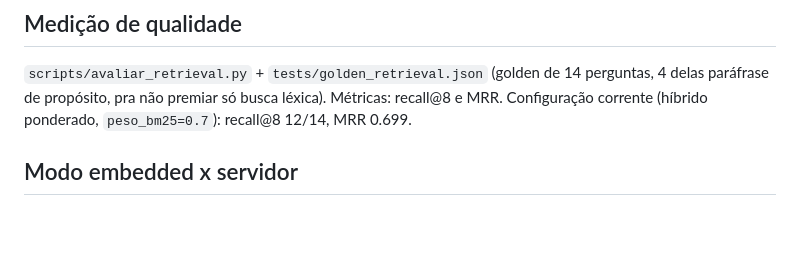
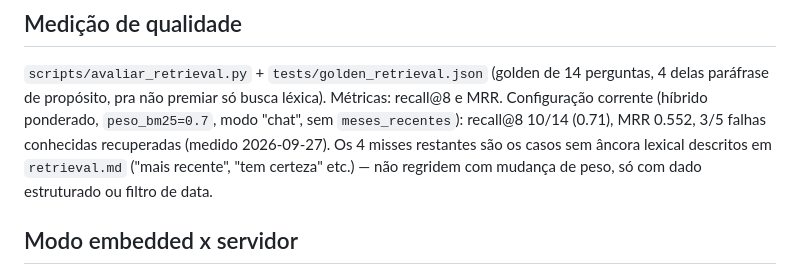
Before and after one commit to crystyanalencar/cbrag, a Markdown page: docs/busca-hibrida.md, the part around the change. Drawn GitHub-style; blank space fills up the shorter version.

```diff
--- a/docs/busca-hibrida.md
+++ b/docs/busca-hibrida.md
@@ -78,7 +78,11 @@ não "troca de comando"), e proíbe follow-up cru. O LLM já monta o argumento
 `scripts/avaliar_retrieval.py` + `tests/golden_retrieval.json` (golden de 14
 perguntas, 4 delas paráfrase de propósito, pra não premiar só busca léxica).
 Métricas: recall@8 e MRR. Configuração corrente (híbrido ponderado,
-`peso_bm25=0.7`): recall@8 12/14, MRR 0.699.
+`peso_bm25=0.7`, modo "chat", sem `meses_recentes`): recall@8 10/14 (0.71),
+MRR 0.552, 3/5 falhas conhecidas recuperadas (medido 2026-09-27). Os 4 misses
+restantes são os casos sem âncora lexical descritos em `retrieval.md`
+("mais recente", "tem certeza" etc.) — não regridem com mudança de peso, só
+com dado estruturado ou filtro de data.
 
 ## Modo embedded x servidor
 
```
Also changed, not shown: docs/agente-e-chat.md (+36 -2 lines).
